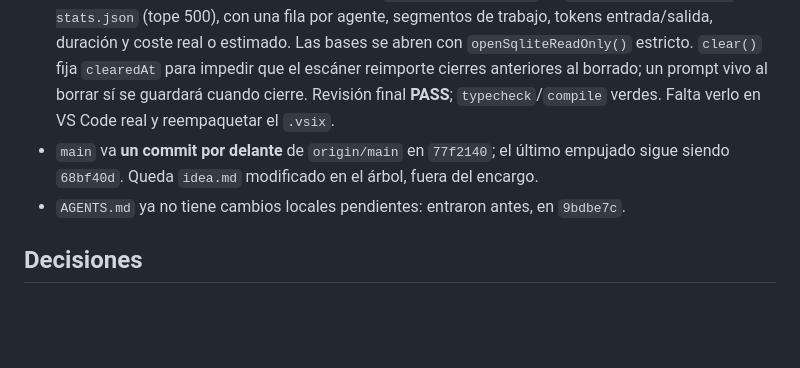
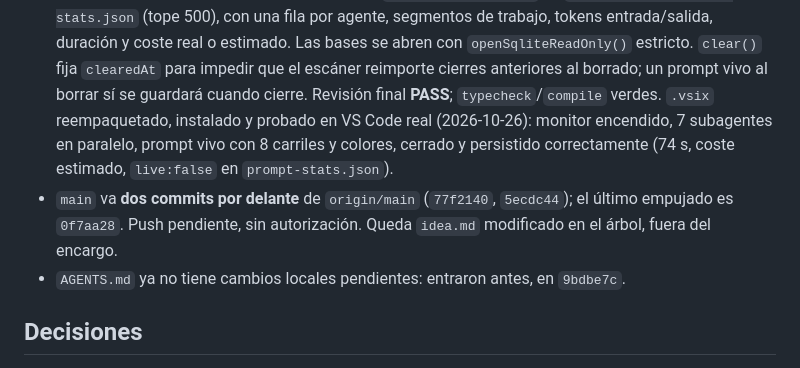
Before and after one commit to SombraMagic/opencode-alfred, a Markdown page: MEMORY.md, the part around the change. GitHub-like rendering; blank space fills up the shorter version.

Commit message:
docs: registra la verificación en VS Code de las estadísticas de prompts

```diff
--- a/MEMORY.md
+++ b/MEMORY.md
@@ -110,10 +110,13 @@ Aquí va solo lo que cambia con el trabajo y no cabe allí.
   tokens entrada/salida, duración y coste real o estimado. Las bases se abren con
   `openSqliteReadOnly()` estricto. `clear()` fija `clearedAt` para impedir que el escáner
   reimporte cierres anteriores al borrado; un prompt vivo al borrar sí se guardará cuando
-  cierre. Revisión final **PASS**; `typecheck`/`compile` verdes. Falta verlo en VS Code real
-  y reempaquetar el `.vsix`.
-- `main` va **un commit por delante** de `origin/main` en `77f2140`; el último empujado sigue
-  siendo `68bf40d`. Queda `idea.md` modificado en el árbol, fuera del encargo.
+  cierre. Revisión final **PASS**; `typecheck`/`compile` verdes. `.vsix` reempaquetado,
+  instalado y probado en VS Code real (2026-10-26): monitor encendido, 7 subagentes en
+  paralelo, prompt vivo con 8 carriles y colores, cerrado y persistido correctamente
+  (74 s, coste estimado, `live:false` en `prompt-stats.json`).
+- `main` va **dos commits por delante** de `origin/main` (`77f2140`, `5ecdc44`); el último
+  empujado es `0f7aa28`. Push pendiente, sin autorización. Queda `idea.md` modificado en el
+  árbol, fuera del encargo.
 - `AGENTS.md` ya no tiene cambios locales pendientes: entraron antes, en `9bdbe7c`.
 
 ## Decisiones
```
